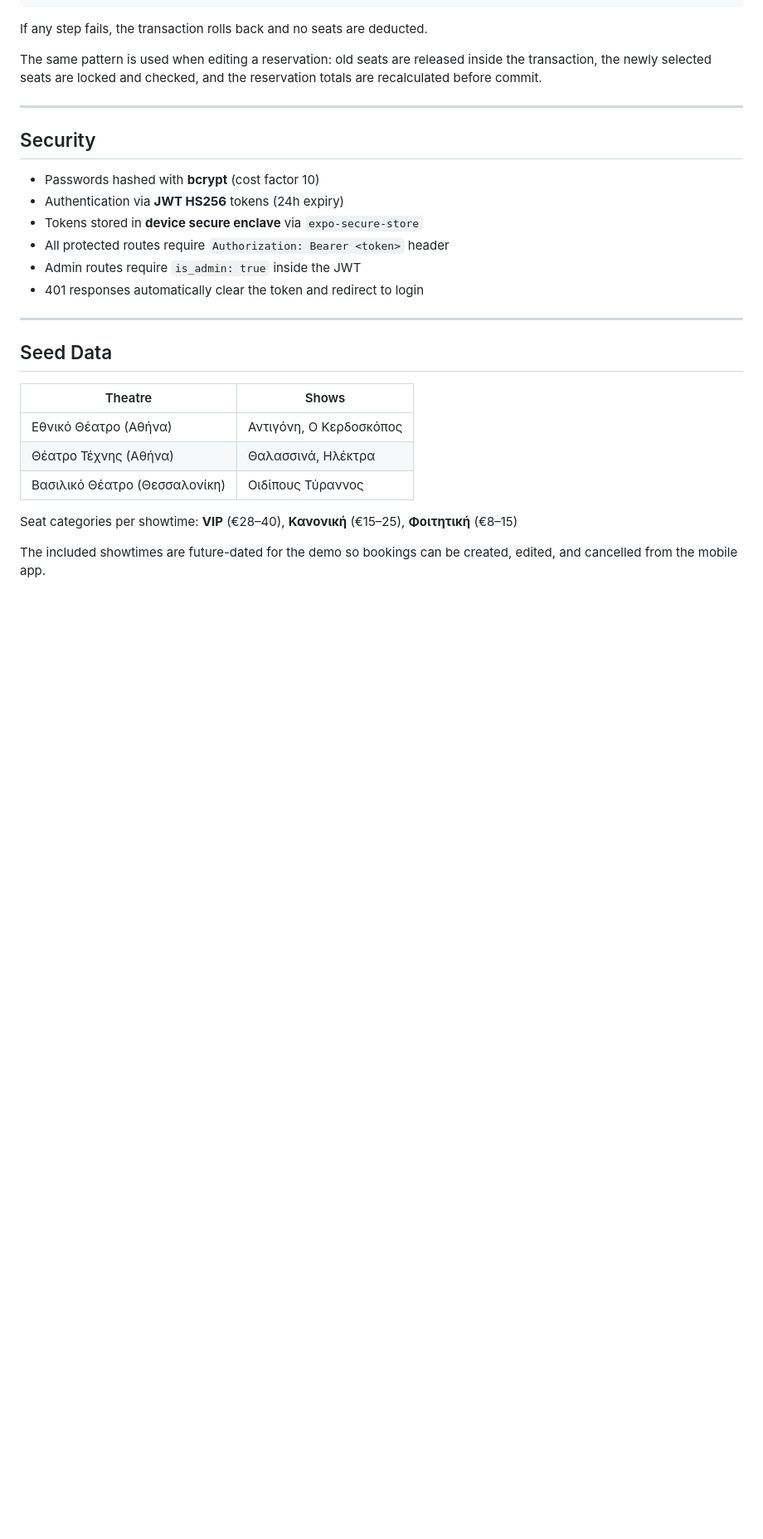
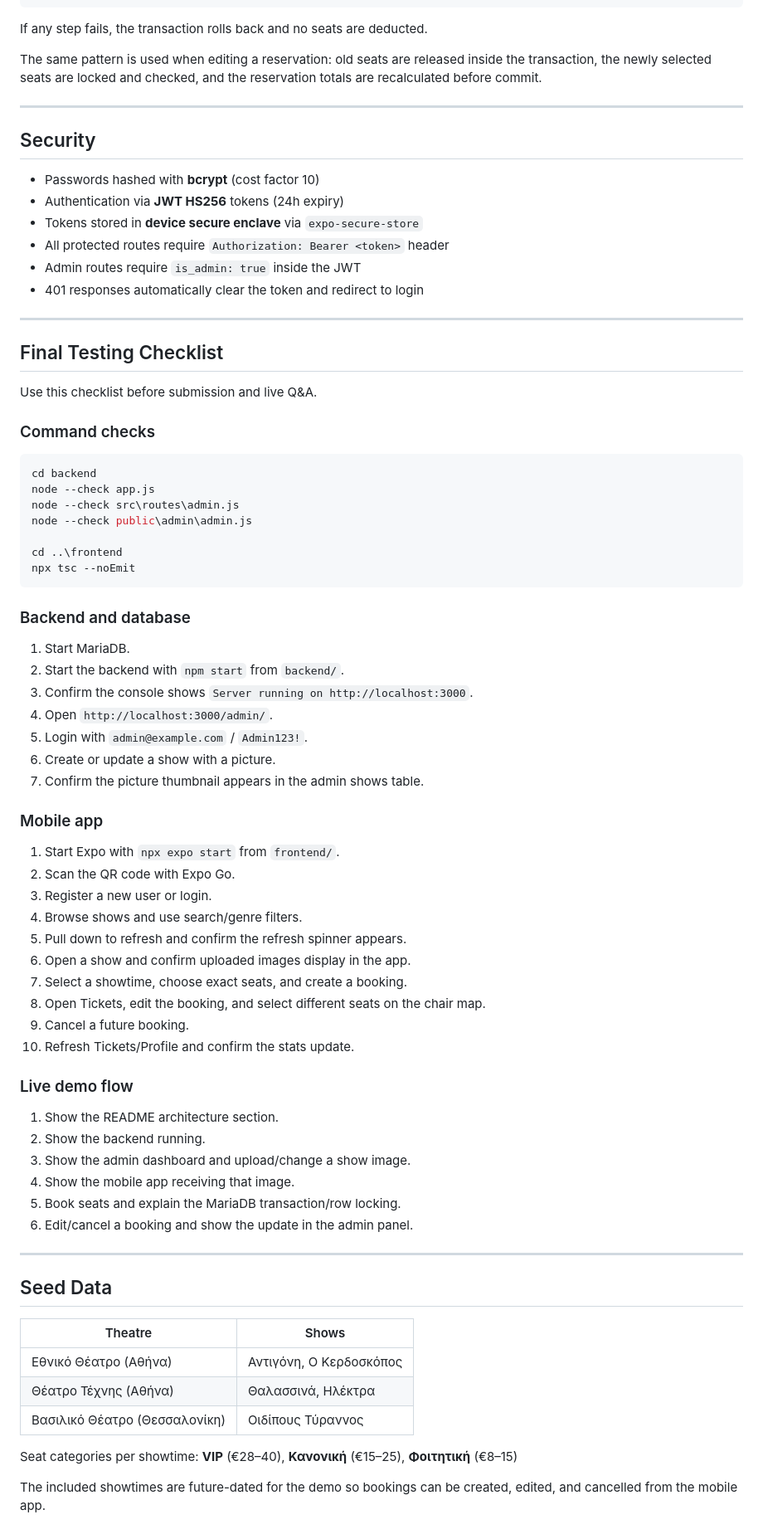
Before and after one commit to Teo542/theatre-booking, a Markdown page: README.md, the part around one of its changes. Shown at 83% size. GitHub-like rendering; blank space fills up the shorter version.

Commit message:
docs: add final testing checklist

````diff
--- a/README.md
+++ b/README.md
@@ -277,6 +301,56 @@ The same pattern is used when editing a reservation: old seats are released insi
 
 ---
 
+## Final Testing Checklist
+
+Use this checklist before submission and live Q&A.
+
+### Command checks
+
+```powershell
+cd backend
+node --check app.js
+node --check src\routes\admin.js
+node --check public\admin\admin.js
+
+cd ..\frontend
+npx tsc --noEmit
+```
+
+### Backend and database
+
+1. Start MariaDB.
+2. Start the backend with `npm start` from `backend/`.
+3. Confirm the console shows `Server running on http://localhost:3000`.
+4. Open `http://localhost:3000/admin/`.
+5. Login with `admin@example.com` / `Admin123!`.
+6. Create or update a show with a picture.
+7. Confirm the picture thumbnail appears in the admin shows table.
+
+### Mobile app
+
+1. Start Expo with `npx expo start` from `frontend/`.
+2. Scan the QR code with Expo Go.
+3. Register a new user or login.
+4. Browse shows and use search/genre filters.
+5. Pull down to refresh and confirm the refresh spinner appears.
+6. Open a show and confirm uploaded images display in the app.
+7. Select a showtime, choose exact seats, and create a booking.
+8. Open Tickets, edit the booking, and select different seats on the chair map.
+9. Cancel a future booking.
+10. Refresh Tickets/Profile and confirm the stats update.
+
+### Live demo flow
+
+1. Show the README architecture section.
+2. Show the backend running.
+3. Show the admin dashboard and upload/change a show image.
+4. Show the mobile app receiving that image.
+5. Book seats and explain the MariaDB transaction/row locking.
+6. Edit/cancel a booking and show the update in the admin panel.
+
+---
+
 ## Seed Data
 
 | Theatre | Shows |
````
Also changed, not shown: other parts of README.md (+32 -8 lines).
